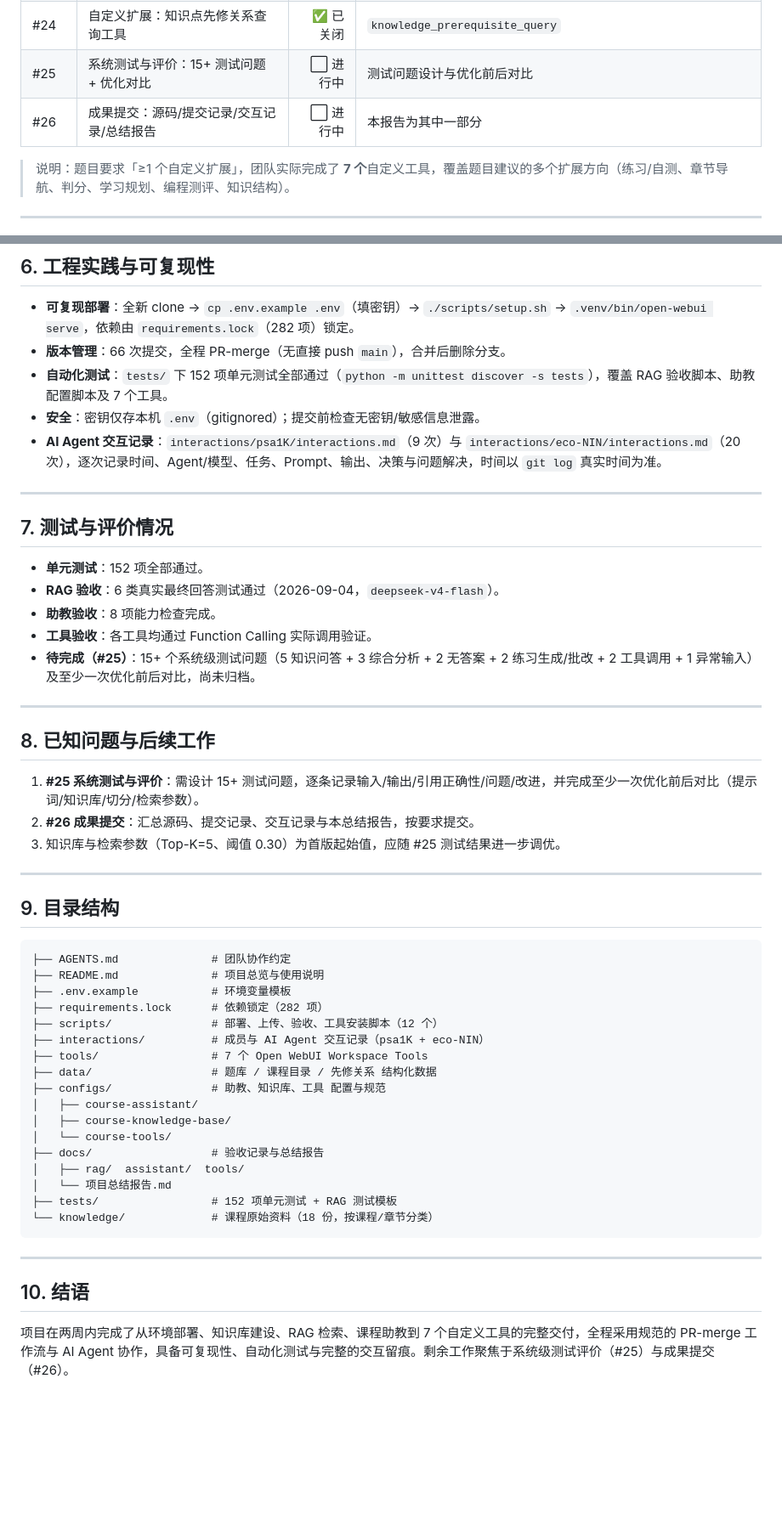
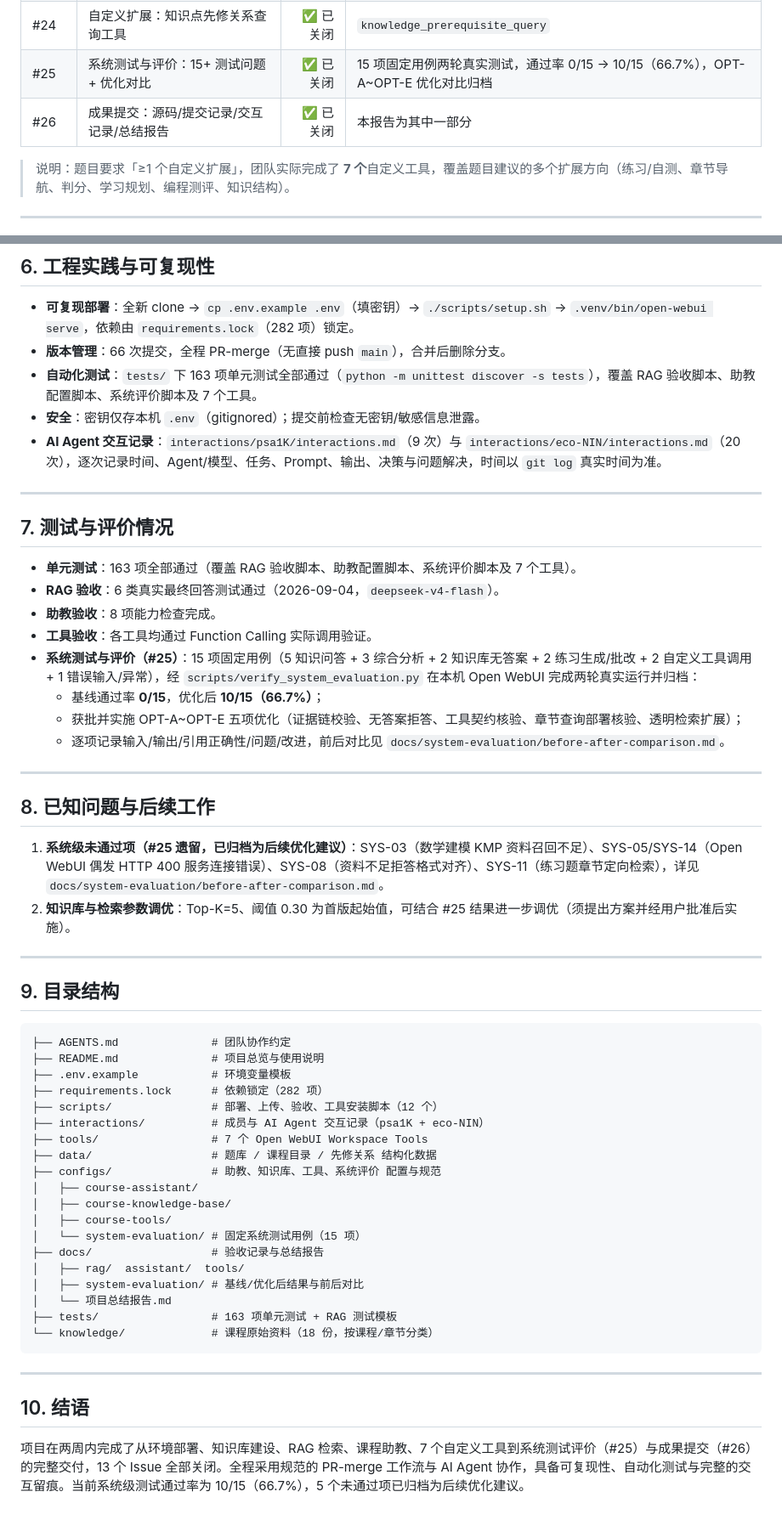
Before and after one commit to psa1K/open-webui-course-assistant, a Markdown page: docs/项目总结报告.md, 2 parts joined by grey strips. Shown at 85% size. Rendered like a GitHub page; blank space fills up the shorter version.

Commit message:
docs: mark issue 25 complete and update project report

````diff
--- a/docs/项目总结报告.md
+++ b/docs/项目总结报告.md
@@ -54,8 +54,8 @@
 | #22 | 自定义扩展：课程章节查询工具 | ✅ 已关闭 | `course_catalog_query` + 22 章目录 |
 | #23 | 自定义扩展：编程题测试用例生成工具 | ✅ 已关闭 | `test_case_generator` |
 | #24 | 自定义扩展：知识点先修关系查询工具 | ✅ 已关闭 | `knowledge_prerequisite_query` |
-| #25 | 系统测试与评价：15+ 测试问题 + 优化对比 | ⬜ 进行中 | 测试问题设计与优化前后对比 |
-| #26 | 成果提交：源码/提交记录/交互记录/总结报告 | ⬜ 进行中 | 本报告为其中一部分 |
+| #25 | 系统测试与评价：15+ 测试问题 + 优化对比 | ✅ 已关闭 | 15 项固定用例两轮真实测试，通过率 0/15 → 10/15（66.7%），OPT-A~OPT-E 优化对比归档 |
+| #26 | 成果提交：源码/提交记录/交互记录/总结报告 | ✅ 已关闭 | 本报告为其中一部分 |
 
 > 说明：题目要求「≥1 个自定义扩展」，团队实际完成了 **7 个**自定义工具，覆盖题目建议的多个扩展方向（练习/自测、章节导航、判分、学习规划、编程测评、知识结构）。
 
@@ -140,7 +140,7 @@
 
 - **可复现部署**：全新 clone → `cp .env.example .env`（填密钥）→ `./scripts/setup.sh` → `.venv/bin/open-webui serve`，依赖由 `requirements.lock`（282 项）锁定。
 - **版本管理**：66 次提交，全程 PR-merge（无直接 push `main`），合并后删除分支。
-- **自动化测试**：`tests/` 下 152 项单元测试全部通过（`python -m unittest discover -s tests`），覆盖 RAG 验收脚本、助教配置脚本及 7 个工具。
+- **自动化测试**：`tests/` 下 163 项单元测试全部通过（`python -m unittest discover -s tests`），覆盖 RAG 验收脚本、助教配置脚本、系统评价脚本及 7 个工具。
 - **安全**：密钥仅存本机 `.env`（gitignored）；提交前检查无密钥/敏感信息泄露。
 - **AI Agent 交互记录**：`interactions/psa1K/interactions.md`（9 次）与 `interactions/eco-NIN/interactions.md`（20 次），逐次记录时间、Agent/模型、任务、Prompt、输出、决策与问题解决，时间以 `git log` 真实时间为准。
 
@@ -148,19 +148,21 @@
 
 ## 7. 测试与评价情况
 
-- **单元测试**：152 项全部通过。
+- **单元测试**：163 项全部通过（覆盖 RAG 验收脚本、助教配置脚本、系统评价脚本及 7 个工具）。
 - **RAG 验收**：6 类真实最终回答测试通过（2026-09-04，`deepseek-v4-flash`）。
 - **助教验收**：8 项能力检查完成。
 - **工具验收**：各工具均通过 Function Calling 实际调用验证。
-- **待完成（#25）**：15+ 个系统级测试问题（5 知识问答 + 3 综合分析 + 2 无答案 + 2 练习生成/批改 + 2 工具调用 + 1 异常输入）及至少一次优化前后对比，尚未归档。
+- **系统测试与评价（#25）**：15 项固定用例（5 知识问答 + 3 综合分析 + 2 知识库无答案 + 2 练习生成/批改 + 2 自定义工具调用 + 1 错误输入/异常），经 `scripts/verify_system_evaluation.py` 在本机 Open WebUI 完成两轮真实运行并归档：
+  - 基线通过率 **0/15**，优化后 **10/15（66.7%）**；
+  - 获批并实施 OPT-A~OPT-E 五项优化（证据链校验、无答案拒答、工具契约核验、章节查询部署核验、透明检索扩展）；
+  - 逐项记录输入/输出/引用正确性/问题/改进，前后对比见 `docs/system-evaluation/before-after-comparison.md`。
 
 ---
 
 ## 8. 已知问题与后续工作
 
-1. **#25 系统测试与评价**：需设计 15+ 测试问题，逐条记录输入/输出/引用正确性/问题/改进，并完成至少一次优化前后对比（提示词/知识库/切分/检索参数）。
-2. **#26 成果提交**：汇总源码、提交记录、交互记录与本总结报告，按要求提交。
-3. 知识库与检索参数（Top-K=5、阈值 0.30）为首版起始值，应随 #25 测试结果进一步调优。
+1. **系统级未通过项（#25 遗留，已归档为后续优化建议）**：SYS-03（数学建模 KMP 资料召回不足）、SYS-05/SYS-14（Open WebUI 偶发 HTTP 400 服务连接错误）、SYS-08（资料不足拒答格式对齐）、SYS-11（练习题章节定向检索），详见 `docs/system-evaluation/before-after-comparison.md`。
+2. **知识库与检索参数调优**：Top-K=5、阈值 0.30 为首版起始值，可结合 #25 结果进一步调优（须提出方案并经用户批准后实施）。
 
 ---
 
@@ -175,14 +177,16 @@
 ├── interactions/          # 成员与 AI Agent 交互记录（psa1K + eco-NIN）
 ├── tools/                 # 7 个 Open WebUI Workspace Tools
 ├── data/                  # 题库 / 课程目录 / 先修关系 结构化数据
-├── configs/               # 助教、知识库、工具 配置与规范
+├── configs/               # 助教、知识库、工具、系统评价 配置与规范
 │   ├── course-assistant/
 │   ├── course-knowledge-base/
-│   └── course-tools/
+│   ├── course-tools/
+│   └── system-evaluation/ # 固定系统测试用例（15 项）
 ├── docs/                  # 验收记录与总结报告
 │   ├── rag/  assistant/  tools/
+│   ├── system-evaluation/ # 基线/优化后结果与前后对比
 │   └── 项目总结报告.md
-├── tests/                 # 152 项单元测试 + RAG 测试模板
+├── tests/                 # 163 项单元测试 + RAG 测试模板
 └── knowledge/             # 课程原始资料（18 份，按课程/章节分类）
 ```
 
@@ -190,4 +194,4 @@
 
 ## 10. 结语
 
-项目在两周内完成了从环境部署、知识库建设、RAG 检索、课程助教到 7 个自定义工具的完整交付，全程采用规范的 PR-merge 工作流与 AI Agent 协作，具备可复现性、自动化测试与完整的交互留痕。剩余工作聚焦于系统级测试评价（#25）与成果提交（#26）。
+项目在两周内完成了从环境部署、知识库建设、RAG 检索、课程助教、7 个自定义工具到系统测试评价（#25）与成果提交（#26）的完整交付，13 个 Issue 全部关闭。全程采用规范的 PR-merge 工作流与 AI Agent 协作，具备可复现性、自动化测试与完整的交互留痕。当前系统级测试通过率为 10/15（66.7%），5 个未通过项已归档为后续优化建议。
````
Also changed, not shown: other parts of docs/项目总结报告.md (+2 -2 lines).
